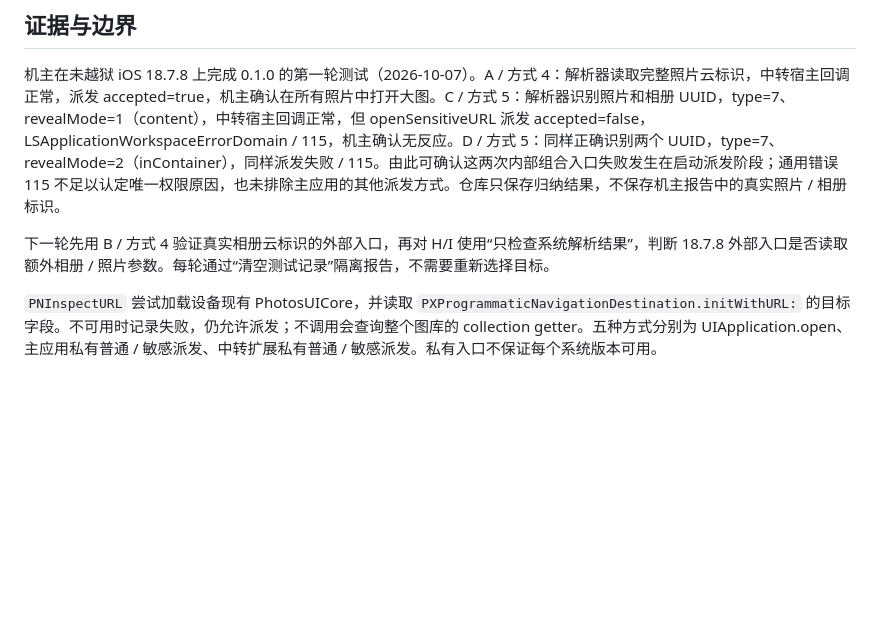
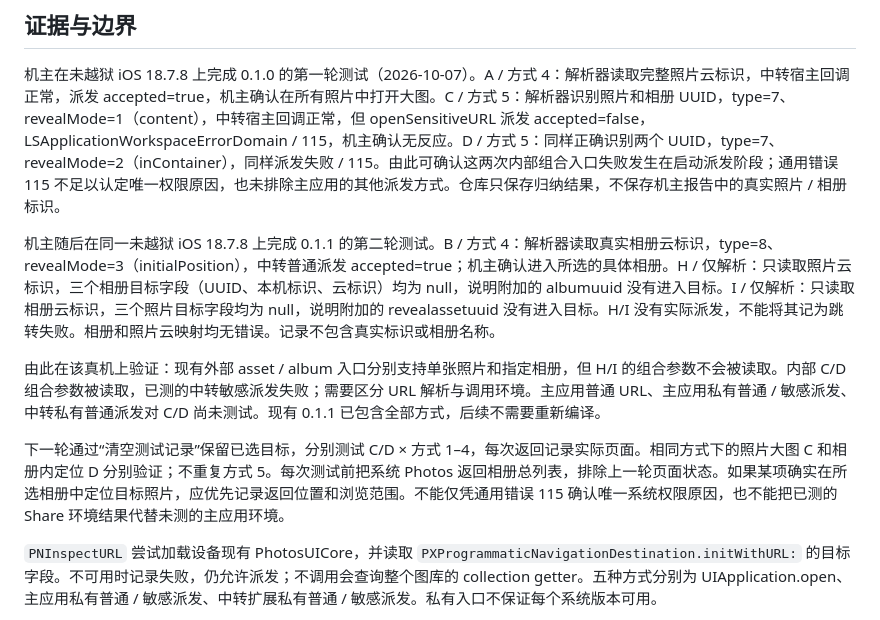
Before and after one commit to kevin3627713/session-camera, a Markdown page: native/PhotosNavigationProbe/README.md, the part around the change. Drawn GitHub-style; blank space fills up the shorter version.

Commit message:
Record iOS 18.7.8 album navigation and ignored context parameters [skip ci]

```diff
--- a/native/PhotosNavigationProbe/README.md
+++ b/native/PhotosNavigationProbe/README.md
@@ -18,7 +18,11 @@
 
 机主在未越狱 iOS 18.7.8 上完成 0.1.0 的第一轮测试（2026-10-07）。A / 方式 4：解析器读取完整照片云标识，中转宿主回调正常，派发 accepted=true，机主确认在所有照片中打开大图。C / 方式 5：解析器识别照片和相册 UUID，type=7、revealMode=1（content），中转宿主回调正常，但 openSensitiveURL 派发 accepted=false，LSApplicationWorkspaceErrorDomain / 115，机主确认无反应。D / 方式 5：同样正确识别两个 UUID，type=7、revealMode=2（inContainer），同样派发失败 / 115。由此可确认这两次内部组合入口失败发生在启动派发阶段；通用错误 115 不足以认定唯一权限原因，也未排除主应用的其他派发方式。仓库只保存归纳结果，不保存机主报告中的真实照片 / 相册标识。
 
-下一轮先用 B / 方式 4 验证真实相册云标识的外部入口，再对 H/I 使用“只检查系统解析结果”，判断 18.7.8 外部入口是否读取额外相册 / 照片参数。每轮通过“清空测试记录”隔离报告，不需要重新选择目标。
+机主随后在同一未越狱 iOS 18.7.8 上完成 0.1.1 的第二轮测试。B / 方式 4：解析器读取真实相册云标识，type=8、revealMode=3（initialPosition），中转普通派发 accepted=true；机主确认进入所选的具体相册。H / 仅解析：只读取照片云标识，三个相册目标字段（UUID、本机标识、云标识）均为 null，说明附加的 albumuuid 没有进入目标。I / 仅解析：只读取相册云标识，三个照片目标字段均为 null，说明附加的 revealassetuuid 没有进入目标。H/I 没有实际派发，不能将其记为跳转失败。相册和照片云映射均无错误。记录不包含真实标识或相册名称。
+
+由此在该真机上验证：现有外部 asset / album 入口分别支持单张照片和指定相册，但 H/I 的组合参数不会被读取。内部 C/D 组合参数被读取，已测的中转敏感派发失败；需要区分 URL 解析与调用环境。主应用普通 URL、主应用私有普通 / 敏感派发、中转私有普通派发对 C/D 尚未测试。现有 0.1.1 已包含全部方式，后续不需要重新编译。
+
+下一轮通过“清空测试记录”保留已选目标，分别测试 C/D × 方式 1–4，每次返回记录实际页面。相同方式下的照片大图 C 和相册内定位 D 分别验证；不重复方式 5。每次测试前把系统 Photos 返回相册总列表，排除上一轮页面状态。如果某项确实在所选相册中定位目标照片，应优先记录返回位置和浏览范围。不能仅凭通用错误 115 确认唯一系统权限原因，也不能把已测的 Share 环境结果代替未测的主应用环境。
 
 `PNInspectURL` 尝试加载设备现有 PhotosUICore，并读取 `PXProgrammaticNavigationDestination.initWithURL:` 的目标字段。不可用时记录失败，仍允许派发；不调用会查询整个图库的 collection getter。五种方式分别为 UIApplication.open、主应用私有普通 / 敏感派发、中转扩展私有普通 / 敏感派发。私有入口不保证每个系统版本可用。
 
```
Also changed, not shown: docs/CONFIGURABLE_WIDGETS.md (+3 -1 lines).
